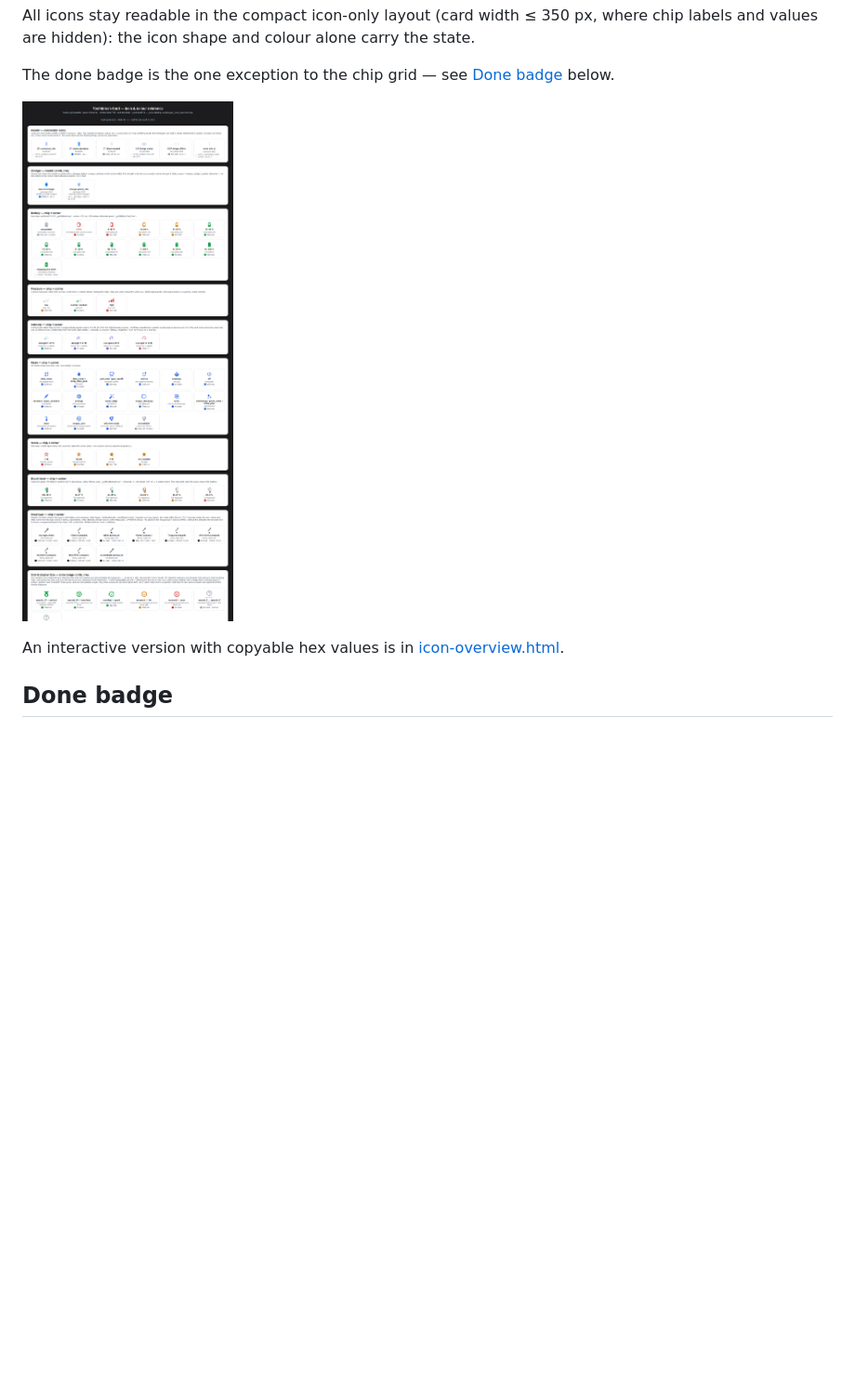
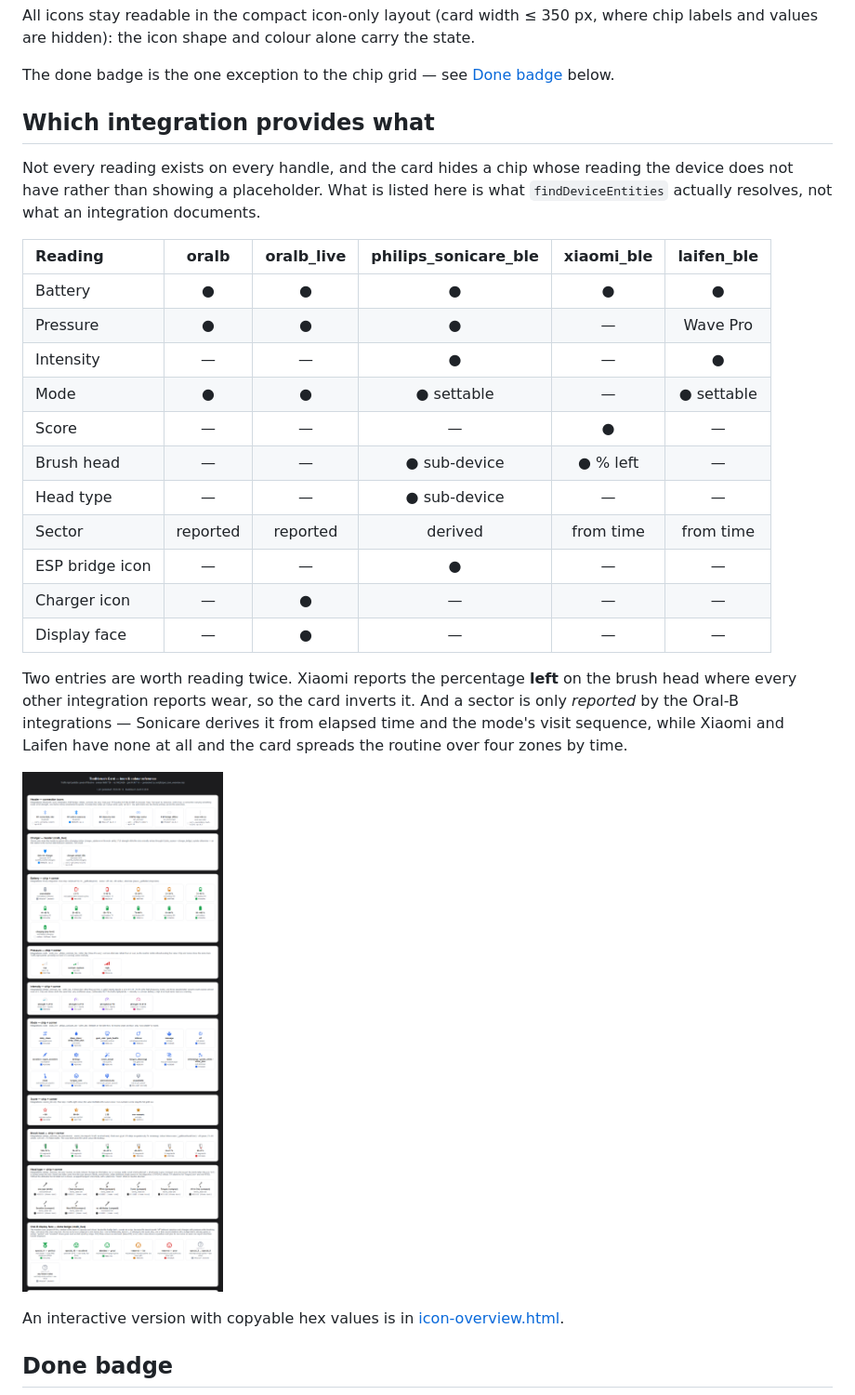
Before and after one commit to mtheli/toothbrush-card, a Markdown page: docs/ICONS.md, the part around the change. Shown at 93% size. Rendered like a GitHub page; pictures changed too: docs/icon-overview.png; blank space fills up the shorter version.

Commit message:
Say which integration each icon belongs to
The reference showed every icon the card can draw without saying which
handles can actually produce it. A Laifen user reading it had no way to
tell that the score star is Xiaomi's alone, or that head type only ever
comes from a Sonicare.

Each section now opens with the integrations it applies to, and ICONS.md
gains a table of the same thing. Both were derived by running
findDeviceEntities against a registry per integration rather than from
reading the mapping, because the mapping has enough special cases that
reading it is how you get this wrong - brush head and head type sit on a
Sonicare sub-device and do not resolve at all from a flat registry, which
is exactly the trap the first attempt fell into.

Two entries carry a note because the plain answer would mislead. Xiaomi
reports the percentage left on the head where everyone else reports wear,
so the card inverts it. And "sector" means three different things: the
Oral-B integrations report one, Sonicare derives it from elapsed time and
the mode's visit sequence, and Xiaomi and Laifen have none at all, so the
card spreads the routine over four zones by time.

The charger and display-face sections get no such line - they already
name oralb_live in their heading.

```diff
--- a/docs/ICONS.md
+++ b/docs/ICONS.md
@@ -27,6 +27,34 @@ carry the state.
 
 The done badge is the one exception to the chip grid — see
 [Done badge](#done-badge) below.
+
+## Which integration provides what
+
+Not every reading exists on every handle, and the card hides a chip whose
+reading the device does not have rather than showing a placeholder. What is
+listed here is what `findDeviceEntities` actually resolves, not what an
+integration documents.
+
+| Reading | oralb | oralb_live | philips_sonicare_ble | xiaomi_ble | laifen_ble |
+| :--- | :---: | :---: | :---: | :---: | :---: |
+| Battery | ● | ● | ● | ● | ● |
+| Pressure | ● | ● | ● | — | Wave Pro |
+| Intensity | — | — | ● | — | ● |
+| Mode | ● | ● | ● settable | — | ● settable |
+| Score | — | — | — | ● | — |
+| Brush head | — | — | ● sub-device | ● % left | — |
+| Head type | — | — | ● sub-device | — | — |
+| Sector | reported | reported | derived | from time | from time |
+| ESP bridge icon | — | — | ● | — | — |
+| Charger icon | — | ● | — | — | — |
+| Display face | — | ● | — | — | — |
+
+Two entries are worth reading twice. Xiaomi reports the percentage **left** on
+the brush head where every other integration reports wear, so the card inverts
+it. And a sector is only *reported* by the Oral-B integrations — Sonicare
+derives it from elapsed time and the mode's visit sequence, while Xiaomi and
+Laifen have none at all and the card spreads the routine over four zones by
+time.
 
 ![Icon overview](icon-overview.png)
 
```
Also changed, not shown: 2 other files.
